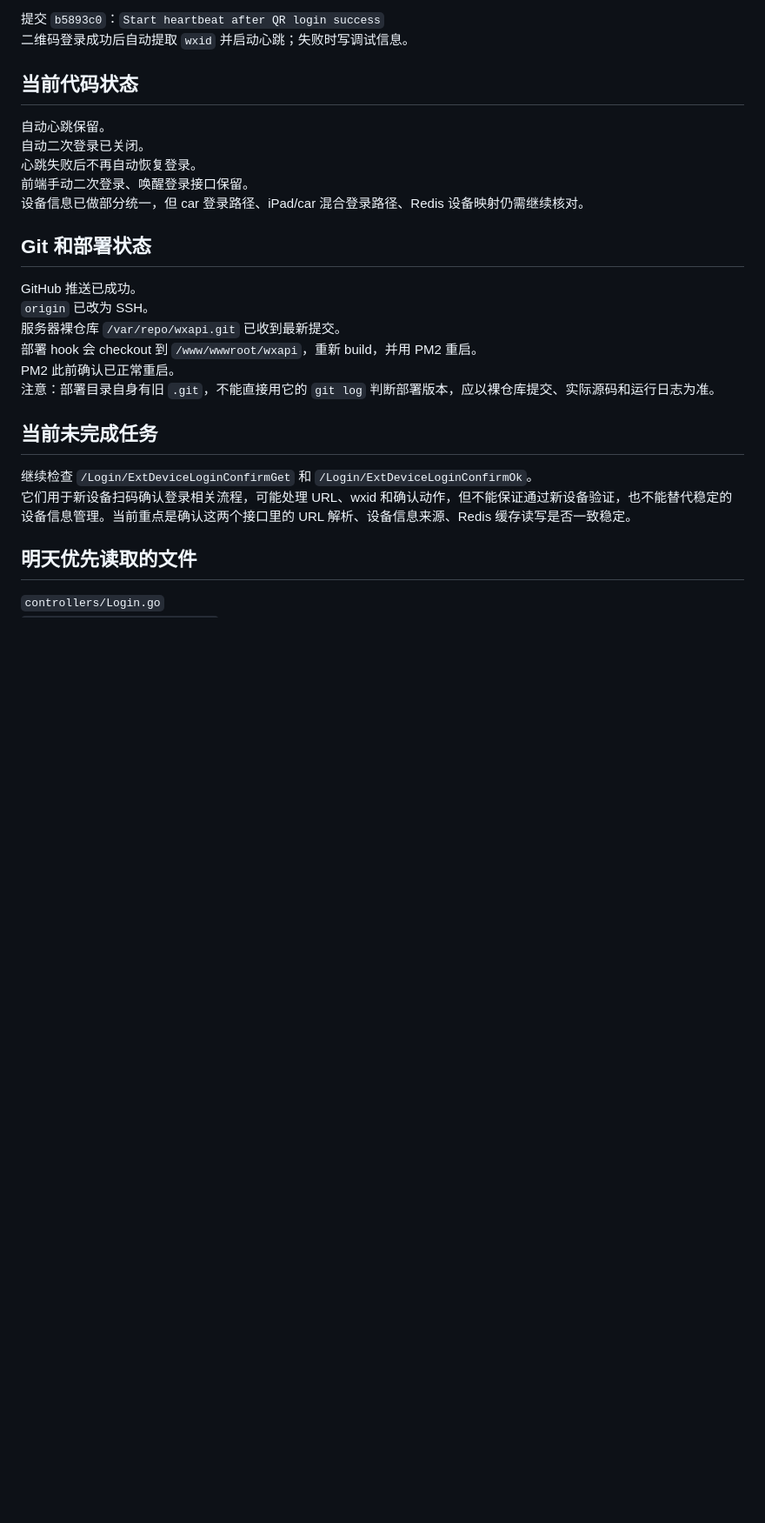
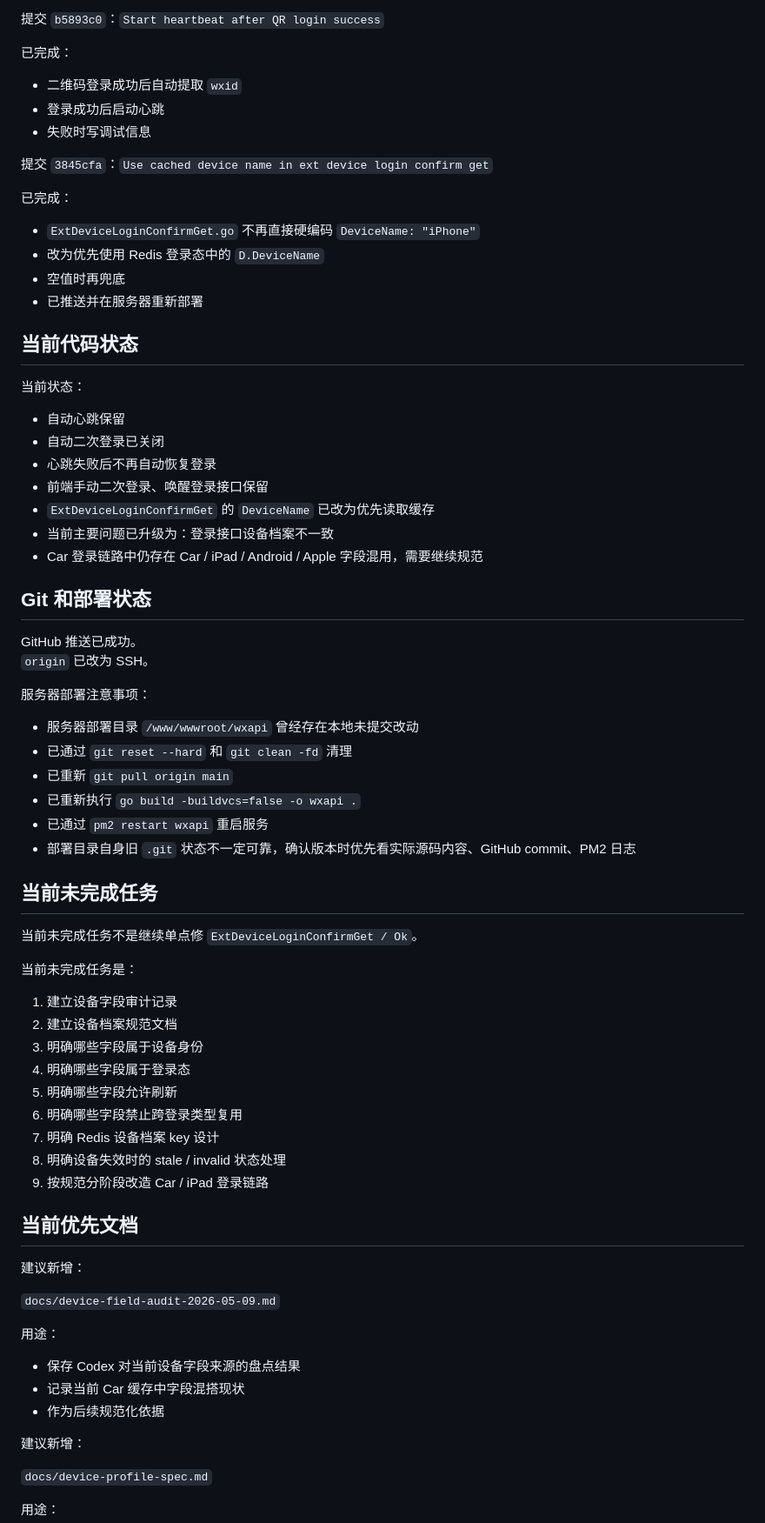
Before and after one commit to lxx9321/legendary-bot, a Markdown page: DEV_CONTEXT.md, the part around one of its changes. Shown at 87% size. Drawn GitHub-style; blank space fills up the shorter version.

Commit message:
docs: update device profile context

```diff
--- a/DEV_CONTEXT.md
+++ b/DEV_CONTEXT.md
@@ -29,29 +68,78 @@
 
 提交 `b5893c0`：`Start heartbeat after QR login success`
-二维码登录成功后自动提取 `wxid` 并启动心跳；失败时写调试信息。
+
+已完成：
+
+- 二维码登录成功后自动提取 `wxid`
+- 登录成功后启动心跳
+- 失败时写调试信息
+
+提交 `3845cfa`：`Use cached device name in ext device login confirm get`
+
+已完成：
+
+- `ExtDeviceLoginConfirmGet.go` 不再直接硬编码 `DeviceName: "iPhone"`
+- 改为优先使用 Redis 登录态中的 `D.DeviceName`
+- 空值时再兜底
+- 已推送并在服务器重新部署
 
 ## 当前代码状态
 
-自动心跳保留。
-自动二次登录已关闭。
-心跳失败后不再自动恢复登录。
-前端手动二次登录、唤醒登录接口保留。
-设备信息已做部分统一，但 car 登录路径、iPad/car 混合登录路径、Redis 设备映射仍需继续核对。
+当前状态：
+
+- 自动心跳保留
+- 自动二次登录已关闭
+- 心跳失败后不再自动恢复登录
+- 前端手动二次登录、唤醒登录接口保留
+- `ExtDeviceLoginConfirmGet` 的 `DeviceName` 已改为优先读取缓存
+- 当前主要问题已升级为：登录接口设备档案不一致
+- Car 登录链路中仍存在 Car / iPad / Android / Apple 字段混用，需要继续规范
 
 ## Git 和部署状态
 
 GitHub 推送已成功。
 `origin` 已改为 SSH。
-服务器裸仓库 `/var/repo/wxapi.git` 已收到最新提交。
-部署 hook 会 checkout 到 `/www/wwwroot/wxapi`，重新 build，并用 PM2 重启。
-PM2 此前确认已正常重启。
-注意：部署目录自身有旧 `.git`，不能直接用它的 `git log` 判断部署版本，应以裸仓库提交、实际源码和运行日志为准。
+
+服务器部署注意事项：
+
+- 服务器部署目录 `/www/wwwroot/wxapi` 曾经存在本地未提交改动
+- 已通过 `git reset --hard` 和 `git clean -fd` 清理
+- 已重新 `git pull origin main`
+- 已重新执行 `go build -buildvcs=false -o wxapi .`
+- 已通过 `pm2 restart wxapi` 重启服务
+- 部署目录自身旧 `.git` 状态不一定可靠，确认版本时优先看实际源码内容、GitHub commit、PM2 日志
 
 ## 当前未完成任务
 
-继续检查 `/Login/ExtDeviceLoginConfirmGet` 和 `/Login/ExtDeviceLoginConfirmOk`。
-它们用于新设备扫码确认登录相关流程，可能处理 URL、wxid 和确认动作，但不能保证通过新设备验证，也不能替代稳定的设备信息管理。当前重点是确认这两个接口里的 URL 解析、设备信息来源、Redis 缓存读写是否一致稳定。
+当前未完成任务不是继续单点修 `ExtDeviceLoginConfirmGet / Ok`。
 
-## 明天优先读取的文件
+当前未完成任务是：
 
-`controllers/Login.go`
+1. 建立设备字段审计记录
+2. 建立设备档案规范文档
+3. 明确哪些字段属于设备身份
+4. 明确哪些字段属于登录态
+5. 明确哪些字段允许刷新
+6. 明确哪些字段禁止跨登录类型复用
+7. 明确 Redis 设备档案 key 设计
+8. 明确设备失效时的 stale / invalid 状态处理
+9. 按规范分阶段改造 Car / iPad 登录链路
+
+## 当前优先文档
+
+建议新增：
+
+`docs/device-field-audit-2026-05-09.md`
+
+用途：
+
+- 保存 Codex 对当前设备字段来源的盘点结果
+- 记录当前 Car 缓存中字段混搭现状
+- 作为后续规范化依据
+
+建议新增：
+
+`docs/device-profile-spec.md`
+
+用途：
+
```
Also changed, not shown: other parts of DEV_CONTEXT.md (+112 -14 lines).
